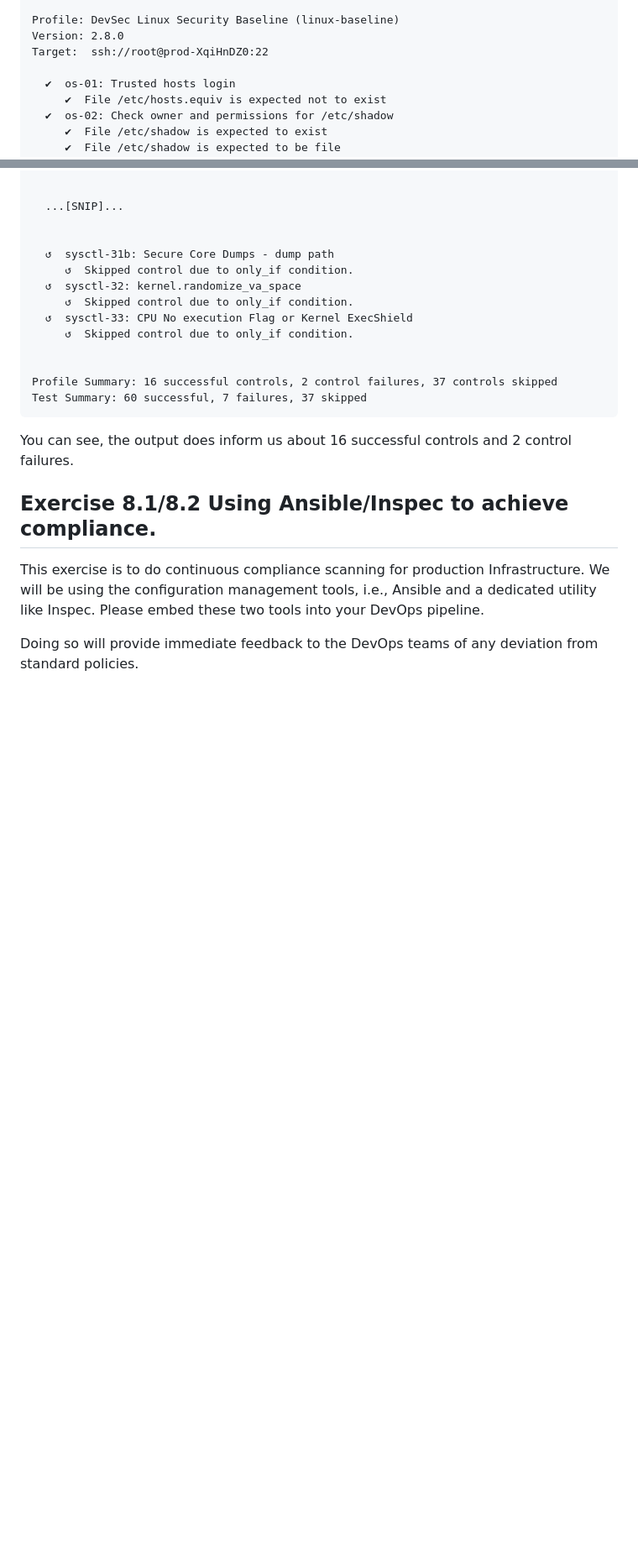
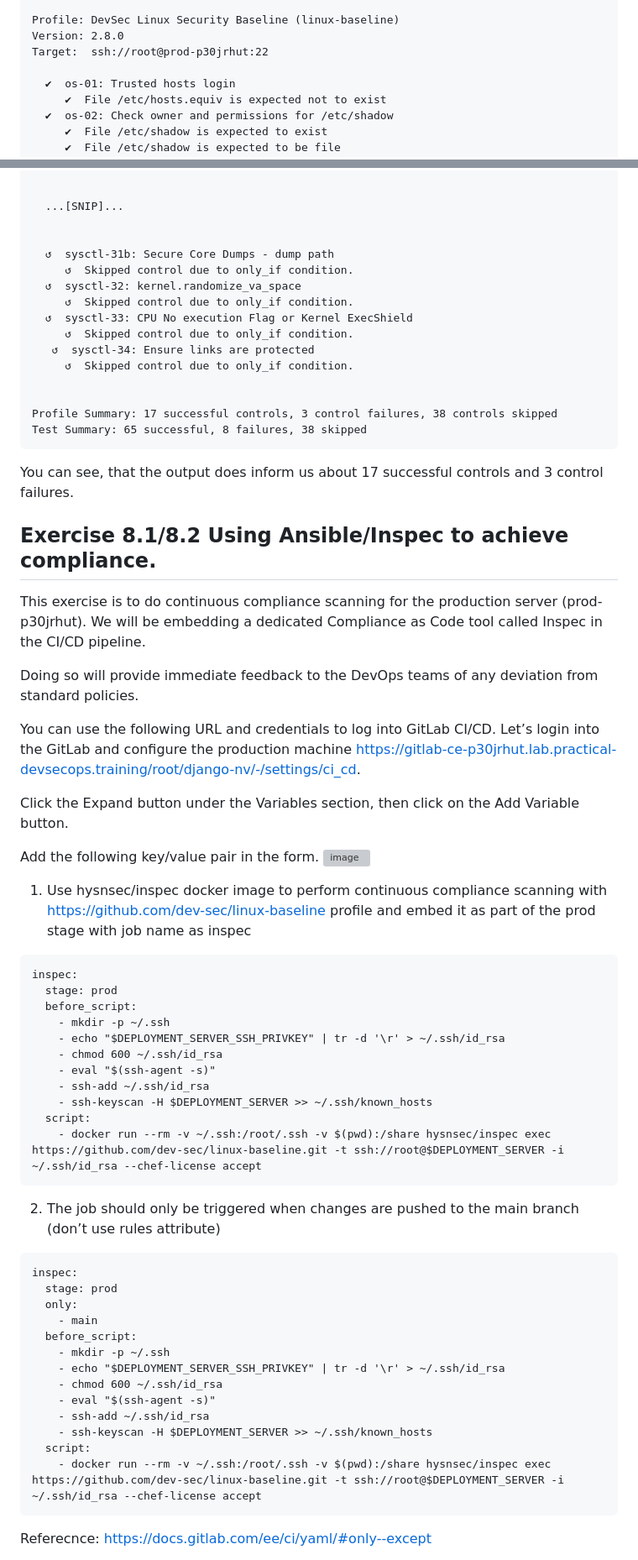
Before and after one commit to jestinmj/devsecops-cdp-course, a Markdown page: compliance-as-code/automate-compliance/Readme.md, 2 parts joined by grey strips. Shown at 84% size. GitHub-like rendering; blank space fills up the shorter version; grey boxes are pictures that could not be loaded.

````diff
--- a/compliance-as-code/automate-compliance/Readme.md
+++ b/compliance-as-code/automate-compliance/Readme.md
@@ -56,7 +93,7 @@ output
 
 Profile: DevSec Linux Security Baseline (linux-baseline)
 Version: 2.8.0
-Target:  ssh://root@prod-XqiHnDZ0:22
+Target:  ssh://root@prod-p30jrhut:22
 
   ✔  os-01: Trusted hosts login
      ✔  File /etc/hosts.equiv is expected not to exist
@@ -81,16 +118,59 @@ Target:  ssh://root@prod-XqiHnDZ0:22
      ↺  Skipped control due to only_if condition.
   ↺  sysctl-33: CPU No execution Flag or Kernel ExecShield
      ↺  Skipped control due to only_if condition.
+   ↺  sysctl-34: Ensure links are protected
+     ↺  Skipped control due to only_if condition.
 
 
-Profile Summary: 16 successful controls, 2 control failures, 37 controls skipped
-Test Summary: 60 successful, 7 failures, 37 skipped
+Profile Summary: 17 successful controls, 3 control failures, 38 controls skipped
+Test Summary: 65 successful, 8 failures, 38 skipped
 ```
-You can see, the output does inform us about 16 successful controls and 2 control failures.
+You can see, that the output does inform us about 17 successful controls and 3 control failures.
 
 Exercise 8.1/8.2 Using Ansible/Inspec to achieve compliance.
 --------------------------------
 
-This exercise is to do continuous compliance scanning for production Infrastructure. We will be using the configuration management tools, i.e., Ansible and a dedicated utility like Inspec. Please embed these two tools into your DevOps pipeline.
+This exercise is to do continuous compliance scanning for the production server (prod-p30jrhut). We will be embedding a dedicated Compliance as Code tool called Inspec in the CI/CD pipeline.
 
 Doing so will provide immediate feedback to the DevOps teams of any deviation from standard policies.
+
+You can use the following URL and credentials to log into GitLab CI/CD.
+Let’s login into the GitLab and configure the production machine https://gitlab-ce-p30jrhut.lab.practical-devsecops.training/root/django-nv/-/settings/ci_cd.
+
+Click the Expand button under the Variables section, then click on the Add Variable button.
+
+Add the following key/value pair in the form.
+![image](https://github.com/user-attachments/assets/5b8d558e-6c86-41dd-94ad-ddd515e387b6)
+
+1. Use hysnsec/inspec docker image to perform continuous compliance scanning with [https://github.com/dev-sec/linux-baseline](https://github.com/dev-sec/linux-baseline) profile and embed it as part of the prod stage with job name as inspec
+```
+inspec:
+  stage: prod
+  before_script:
+    - mkdir -p ~/.ssh
+    - echo "$DEPLOYMENT_SERVER_SSH_PRIVKEY" | tr -d '\r' > ~/.ssh/id_rsa
+    - chmod 600 ~/.ssh/id_rsa
+    - eval "$(ssh-agent -s)"
+    - ssh-add ~/.ssh/id_rsa
+    - ssh-keyscan -H $DEPLOYMENT_SERVER >> ~/.ssh/known_hosts
+  script:
+    - docker run --rm -v ~/.ssh:/root/.ssh -v $(pwd):/share hysnsec/inspec exec https://github.com/dev-sec/linux-baseline.git -t ssh://root@$DEPLOYMENT_SERVER -i ~/.ssh/id_rsa --chef-license accept
+```
+2. The job should only be triggered when changes are pushed to the main branch (don’t use rules attribute)
+```
+inspec:
+  stage: prod
+  only:
+    - main
+  before_script:
+    - mkdir -p ~/.ssh
+    - echo "$DEPLOYMENT_SERVER_SSH_PRIVKEY" | tr -d '\r' > ~/.ssh/id_rsa
+    - chmod 600 ~/.ssh/id_rsa
+    - eval "$(ssh-agent -s)"
+    - ssh-add ~/.ssh/id_rsa
+    - ssh-keyscan -H $DEPLOYMENT_SERVER >> ~/.ssh/known_hosts
+  script:
+    - docker run --rm -v ~/.ssh:/root/.ssh -v $(pwd):/share hysnsec/inspec exec https://github.com/dev-sec/linux-baseline.git -t ssh://root@$DEPLOYMENT_SERVER -i ~/.ssh/id_rsa --chef-license accept
+```
+Referecnce: https://docs.gitlab.com/ee/ci/yaml/#only--except
+
````
Also changed, not shown: other parts of compliance-as-code/automate-compliance/Readme.md (+67 -7 lines).
